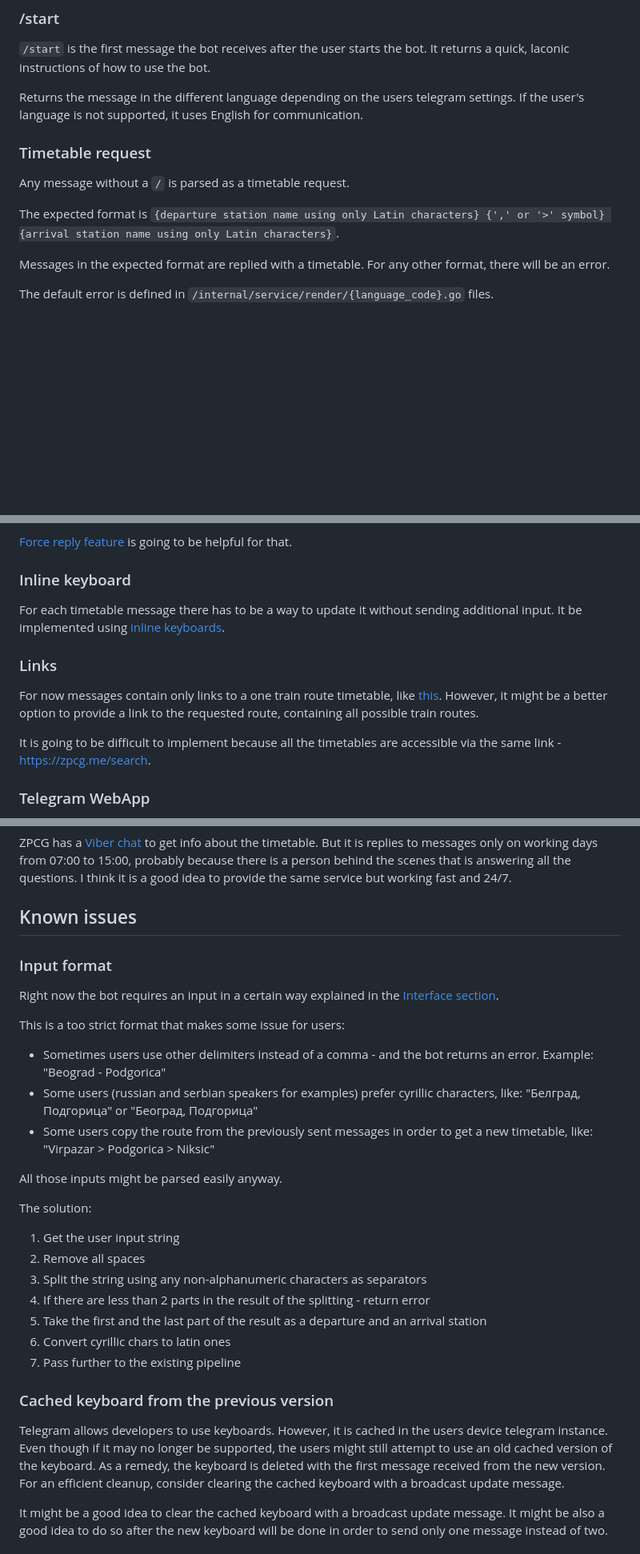
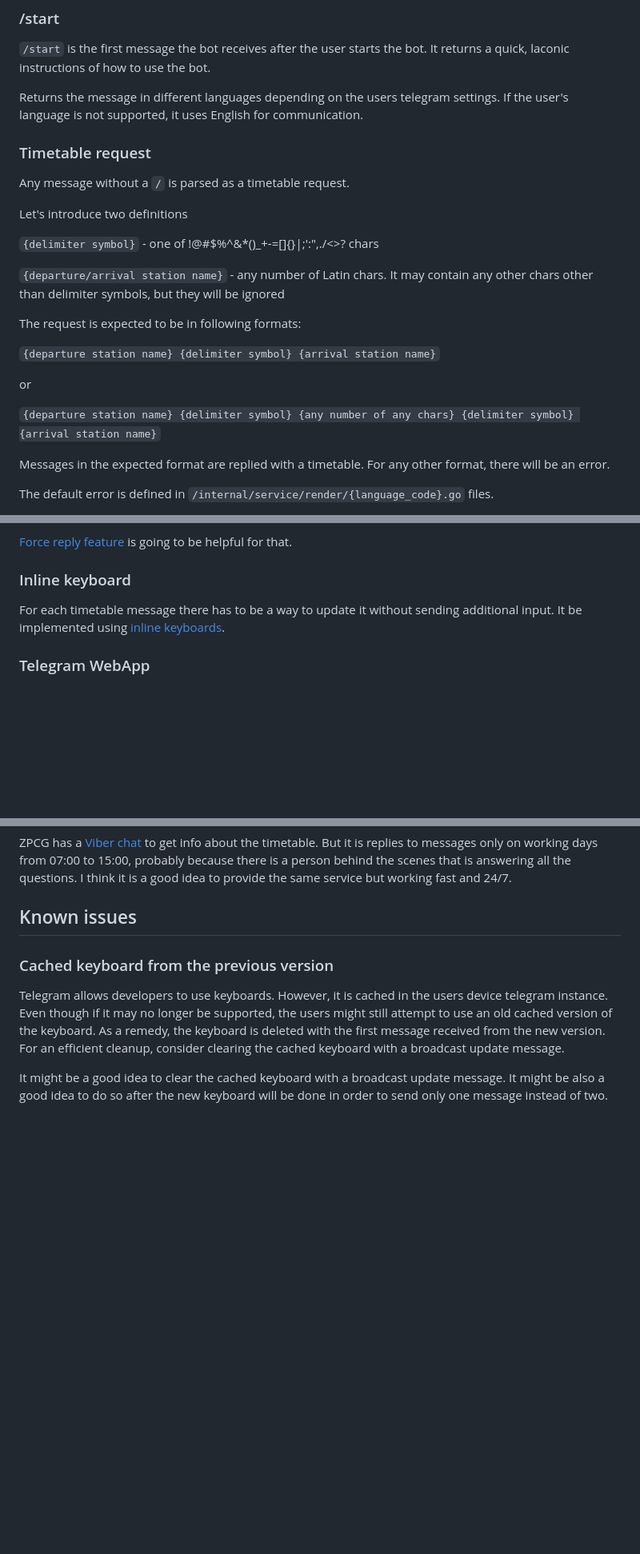
Before and after one commit to ivanov-gv/zpcg, a Markdown page: README.md, 3 parts joined by grey strips. Shown: that part at 80% size. Drawn GitHub-style; blank space fills up the shorter version.

```diff
--- a/README.md
+++ b/README.md
@@ -49,16 +49,27 @@ This bot is an attempt to solve those issues.
 `/start` is the first message the bot receives after the user starts the bot. It returns a quick,
 laconic instructions of how to use the bot.
 
-Returns the message in the different language depending on the users telegram settings.
+Returns the message in different languages depending on the users telegram settings.
 If the user's language is not supported, it uses English for communication.
 
 ### Timetable request
 
 Any message without a `/` is parsed as a timetable request.
 
-The expected format is
-`{departure station name using only Latin characters} {',' or '>' symbol}
-{arrival station name using only Latin characters}`.
+Let's introduce two definitions
+
+`{delimiter symbol}` - one of !@#$%^&*()_+-=[]{}|;':",./<>? chars
+
+`{departure/arrival station name}` - any number of Latin chars. It may contain any other chars other than delimiter
+symbols, but they will be ignored
+
+The request is expected to be in following formats:
+
+`{departure station name} {delimiter symbol} {arrival station name}`
+
+or
+
+`{departure station name} {delimiter symbol} {any number of any chars} {delimiter symbol} {arrival station name}`
 
 Messages in the expected format are replied with a timetable. For any other format, there will be an error.
 
@@ -330,15 +347,6 @@ keyboard is a great way to improve UX. But how can the implementation still be s
 For each timetable message there has to be a way to update it without sending additional input. It be implemented
 using [inline keyboards](https://core.telegram.org/bots/features#inline-keyboards).
 
-### Links
-
-For now messages contain only links to a one train route timetable,
-like [this](https://zpcg.me/details?timetable=102#tab3).
-However, it might be a better option to provide a link to the requested route, containing all possible train routes.
-
-It is going to be difficult to implement because all the timetables are accessible via the same
-link - https://zpcg.me/search.
-
 ### Telegram WebApp
 
 Additional info like price, route stations, ticket offices working hours, etc. must be provided. But it is impossible
@@ -360,31 +368,6 @@ service
 but working fast and 24/7.
 
 ## Known issues
-
-### Input format
-
-Right now the bot requires an input in a certain way explained in the [Interface section](#timetable-request).
-
-This is a too strict format that makes some issue for users:
-
-- Sometimes users use other delimiters instead of a comma - and the bot returns an error.
-  Example: "Beograd - Podgorica"
-- Some users (russian and serbian speakers for examples) prefer cyrillic characters, like:
-  "Белград, Подгорица" or "Београд, Подгорица"
-- Some users copy the route from the previously sent messages in order to get a new timetable, like:
-  "Virpazar > Podgorica > Niksic"
-
-All those inputs might be parsed easily anyway.
-
-The solution:
-
-1. Get the user input string
-2. Remove all spaces
-3. Split the string using any non-alphanumeric characters as separators
-4. If there are less than 2 parts in the result of the splitting - return error
-5. Take the first and the last part of the result as a departure and an arrival station
-6. Convert cyrillic chars to latin ones
-7. Pass further to the existing pipeline
 
 ### Cached keyboard from the previous version
 
```
Also changed, not shown: other parts of README.md (+8 -2 lines).
